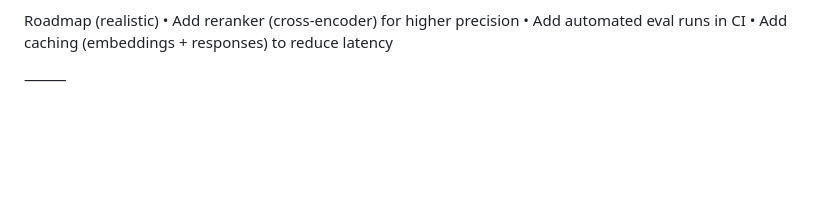
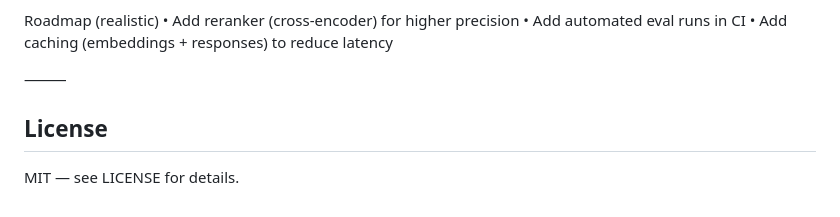
Before and after one commit to RohanrajeBHosale/ROHbot, a Markdown page: README.md, the part around the change. Rendered like a GitHub page; blank space fills up the shorter version.

```diff
--- a/README.md
+++ b/README.md
@@ -133,3 +133,5 @@ Roadmap (realistic)
 	•	Add caching (embeddings + responses) to reduce latency
 
 ⸻
+## License
+MIT — see LICENSE for details.
```
